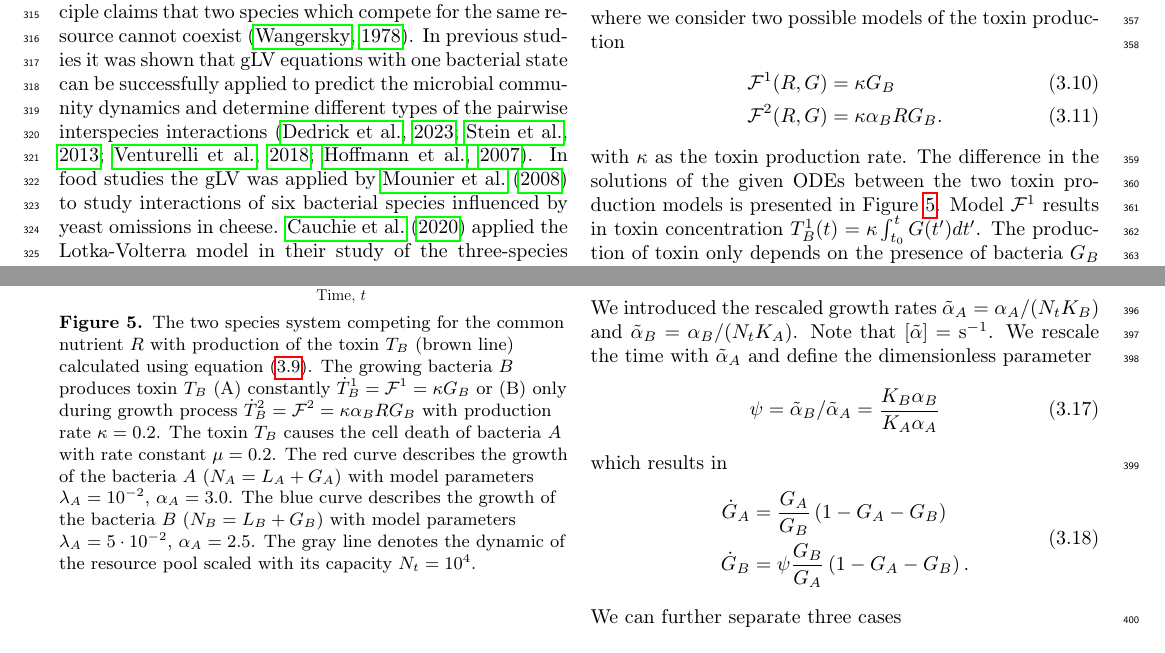
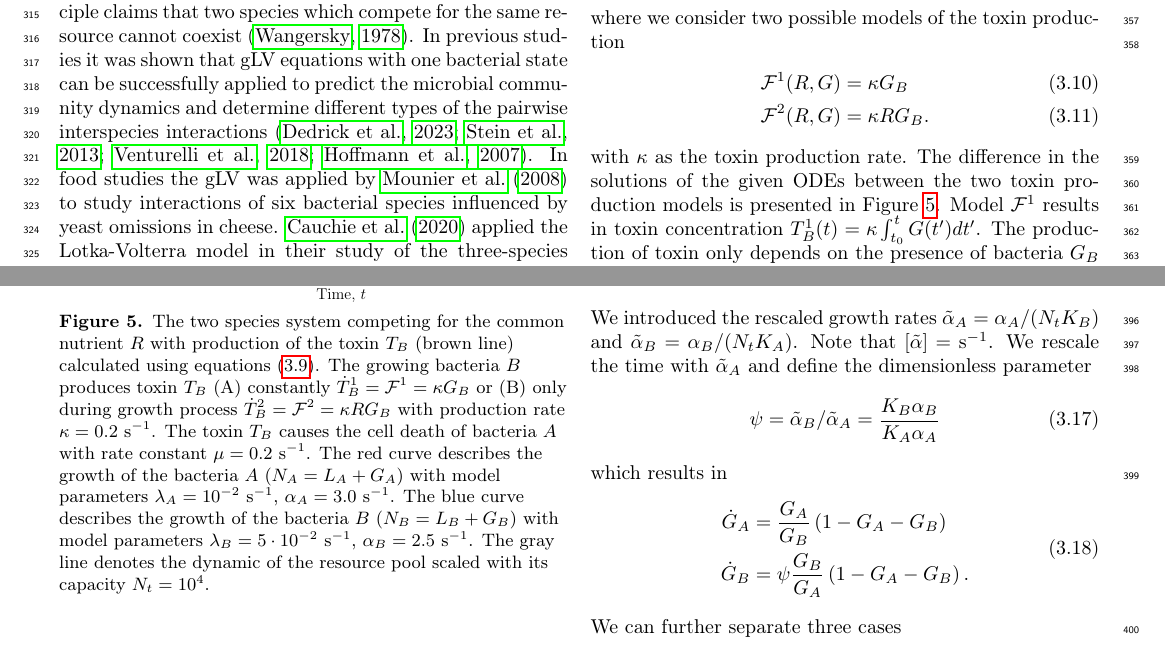
Before and after one commit to polinagaindrik/pool_model_paper, a LaTeX paper (paper/pool_model.tex): two parts of pages 8 and 9 of 24, joined at a grey line, cut so that both start at the same text. Compiled offline with pdfLaTeX; a LaTeX package or settings file that is missing is left out.

Commit message:
Correct mistake in definition of the toxin production (2 type)

```diff
--- a/paper/pool_model.tex
+++ b/paper/pool_model.tex
@@ -597,7 +597,7 @@ Then the full \ac{ode} system is
 where we consider two possible models of the toxin production
 \begin{align}
     \mathcal{F}^1(R,G)&=\kappa G_B\\
-    \mathcal{F}^2(R,G)&=\kappa\alpha_B R G_B.
+    \mathcal{F}^2(R,G)&=\kappa R G_B.
 \end{align}
 with $\kappa$ as the toxin production rate.
 The difference in the solutions of the given \acp{ode} between the two toxin production models is presented in Figure~\ref{fig:2pool_2sp_toxin}.
@@ -608,12 +608,12 @@ The difference in the solutions of the given \acp{ode} between the two toxin pro
     \includegraphics[width=0.9\columnwidth]{Figures-pool_model_2pools_toxin1.pdf}\\
     \includegraphics[width=0.9\columnwidth]{Figures-pool_model_2pools_toxin2.pdf}
     \caption{
-        The two species system competing for the common nutrient $R$ with production of the toxin $T_B$ (brown line) calculated using equation~(\ref{eq:model_2sp_toxin}).
-        The growing bacteria $B$ produces toxin $T_B$ (A) constantly $\dot{T}_B^1 = \mathcal{F}^1 = \kappa G_B$ or (B) only during growth process $\dot{T}_B^2 = \mathcal{F}^2 = \kappa \alpha_B R G_B$ with
-        production rate $\kappa=0.2$.
-        The toxin $T_B$ causes the cell death of bacteria $A$ with rate constant $\mu = 0.2$.
-        The red curve describes the growth of the bacteria $A$ ($N_A = L_A+G_A$) with model parameters $\lambda_A=10^{-2}$, $\alpha_A=3.0$.
-        The blue curve describes the growth of the bacteria $B$ ($N_B = L_B+G_B$) with model parameters $\lambda_A=5\cdot 10^{-2}$, $\alpha_A=2.5$.
+        The two species system competing for the common nutrient $R$ with production of the toxin $T_B$ (brown line) calculated using equations~(\ref{eq:model_2sp_toxin}).
+        The growing bacteria $B$ produces toxin $T_B$ (A) constantly $\dot{T}_B^1 = \mathcal{F}^1 = \kappa G_B$ or (B) only during growth process $\dot{T}_B^2 = \mathcal{F}^2 = \kappa R G_B$
+        with production rate $\kappa=0.2~\mathrm{s}^{-1}$.
+        The toxin $T_B$ causes the cell death of bacteria $A$ with rate constant $\mu = 0.2~\mathrm{s}^{-1}$.
+        The red curve describes the growth of the bacteria $A$ ($N_A = L_A+G_A$) with model parameters $\lambda_A=10^{-2}~\mathrm{s}^{-1}$, $\alpha_A=3.0~\mathrm{s}^{-1}$.
+        The blue curve describes the growth of the bacteria $B$ ($N_B = L_B+G_B$) with model parameters $\lambda_B=5\cdot 10^{-2}~\mathrm{s}^{-1}$, $\alpha_B=2.5~\mathrm{s}^{-1}$.
         The gray line denotes the dynamic of the resource pool scaled with its capacity $N_t=10^4$.
     }
     \label{fig:2pool_2sp_toxin}
```
Also changed, not shown: paper/Figures-pool_model_2pools_toxin2.pdf, 1 other file.
